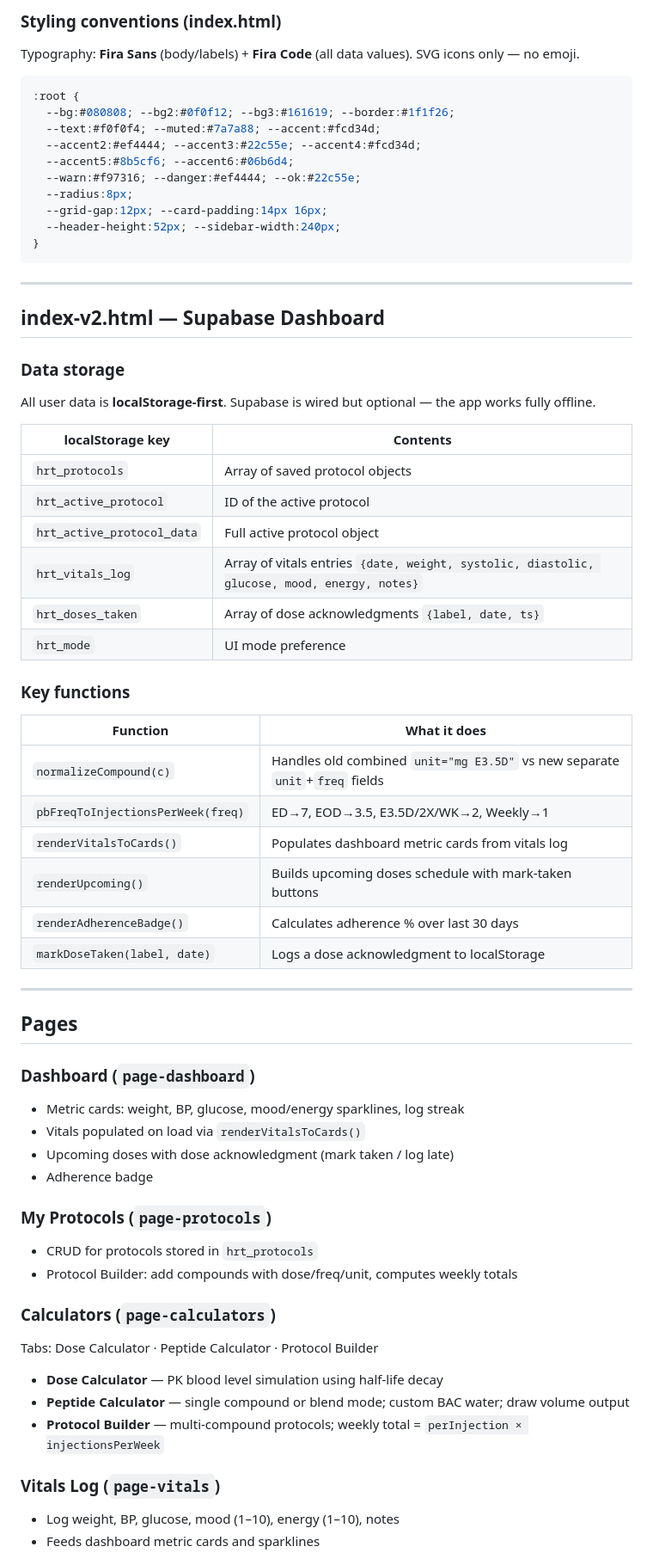
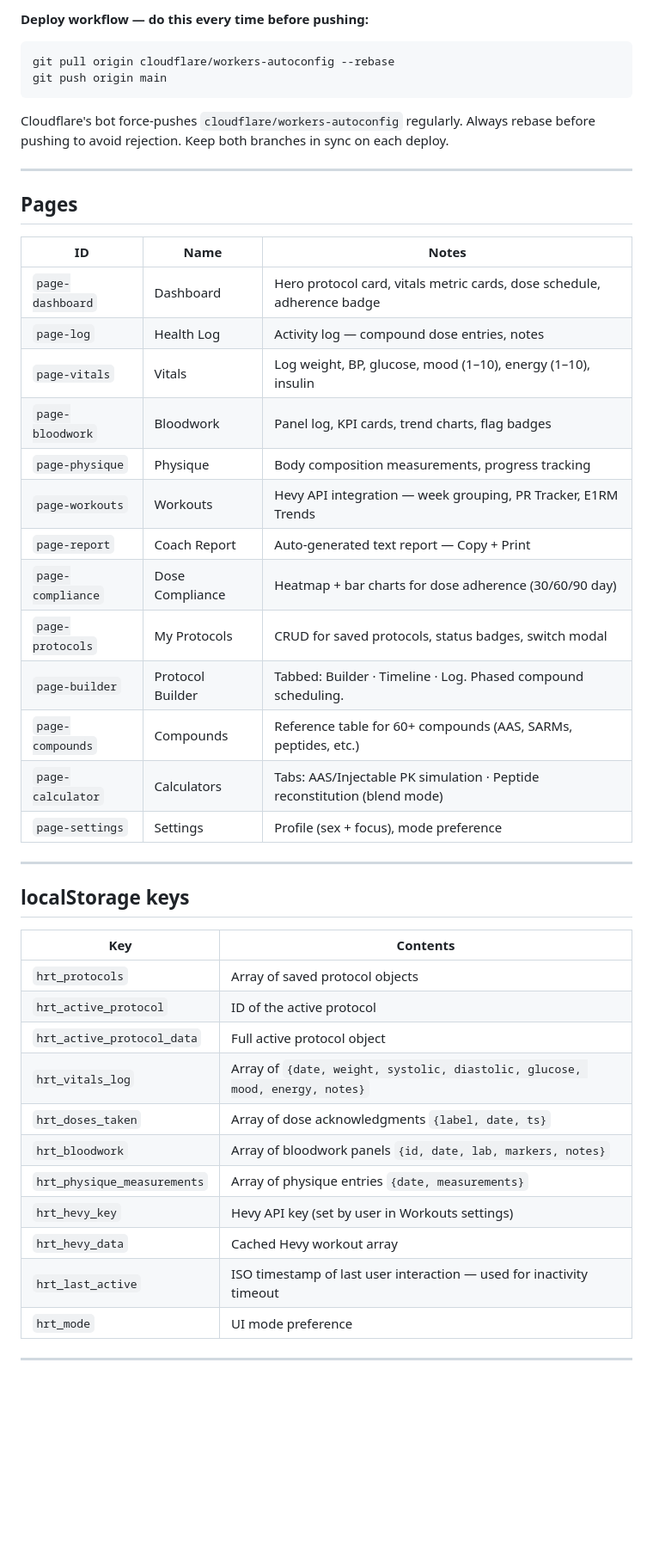
Before and after one commit to cruznet/hrt-dashboard, a Markdown page: CLAUDE.md, the part around one of its changes. Shown at 86% size. Rendered like a GitHub page; blank space fills up the shorter version.

````diff
--- a/CLAUDE.md
+++ b/CLAUDE.md
@@ -70,70 +50,48 @@ Single-file (~5200 lines). No build system, no npm. All HTML/CSS/JS in one file.
-### Styling conventions (index.html)
-
-Typography: **Fira Sans** (body/labels) + **Fira Code** (all data values). SVG icons only — no emoji.
-
-```css
-:root {
-  --bg:#080808; --bg2:#0f0f12; --bg3:#161619; --border:#1f1f26;
-  --text:#f0f0f4; --muted:#7a7a88; --accent:#fcd34d;
-  --accent2:#ef4444; --accent3:#22c55e; --accent4:#fcd34d;
-  --accent5:#8b5cf6; --accent6:#06b6d4;
-  --warn:#f97316; --danger:#ef4444; --ok:#22c55e;
-  --radius:8px;
-  --grid-gap:12px; --card-padding:14px 16px;
-  --header-height:52px; --sidebar-width:240px;
-}
+**Deploy workflow — do this every time before pushing:**
+```bash
+git pull origin cloudflare/workers-autoconfig --rebase
+git push origin main
 ```
 
----
-
-## index-v2.html — Supabase Dashboard
-
-### Data storage
-
-All user data is **localStorage-first**. Supabase is wired but optional — the app works fully offline.
-
-| localStorage key | Contents |
-|---|---|
-| `hrt_protocols` | Array of saved protocol objects |
-| `hrt_active_protocol` | ID of the active protocol |
-| `hrt_active_protocol_data` | Full active protocol object |
-| `hrt_vitals_log` | Array of vitals entries `{date, weight, systolic, diastolic, glucose, mood, energy, notes}` |
-| `hrt_doses_taken` | Array of dose acknowledgments `{label, date, ts}` |
-| `hrt_mode` | UI mode preference |
-
-### Key functions
-
-| Function | What it does |
-|---|---|
-| `normalizeCompound(c)` | Handles old combined `unit="mg E3.5D"` vs new separate `unit`+`freq` fields |
-| `pbFreqToInjectionsPerWeek(freq)` | ED→7, EOD→3.5, E3.5D/2X/WK→2, Weekly→1 |
-| `renderVitalsToCards()` | Populates dashboard metric cards from vitals log |
-| `renderUpcoming()` | Builds upcoming doses schedule with mark-taken buttons |
-| `renderAdherenceBadge()` | Calculates adherence % over last 30 days |
-| `markDoseTaken(label, date)` | Logs a dose acknowledgment to localStorage |
+Cloudflare's bot force-pushes `cloudflare/workers-autoconfig` regularly. Always rebase before pushing to avoid rejection. Keep both branches in sync on each deploy.
 
 ---
 
 ## Pages
 
-### Dashboard (`page-dashboard`)
-- Metric cards: weight, BP, glucose, mood/energy sparklines, log streak
-- Vitals populated on load via `renderVitalsToCards()`
-- Upcoming doses with dose acknowledgment (mark taken / log late)
-- Adherence badge
+| ID | Name | Notes |
+|---|---|---|
+| `page-dashboard` | Dashboard | Hero protocol card, vitals metric cards, dose schedule, adherence badge |
+| `page-log` | Health Log | Activity log — compound dose entries, notes |
+| `page-vitals` | Vitals | Log weight, BP, glucose, mood (1–10), energy (1–10), insulin |
+| `page-bloodwork` | Bloodwork | Panel log, KPI cards, trend charts, flag badges |
+| `page-physique` | Physique | Body composition measurements, progress tracking |
+| `page-workouts` | Workouts | Hevy API integration — week grouping, PR Tracker, E1RM Trends |
+| `page-report` | Coach Report | Auto-generated text report — Copy + Print |
+| `page-compliance` | Dose Compliance | Heatmap + bar charts for dose adherence (30/60/90 day) |
+| `page-protocols` | My Protocols | CRUD for saved protocols, status badges, switch modal |
+| `page-builder` | Protocol Builder | Tabbed: Builder · Timeline · Log. Phased compound scheduling. |
+| `page-compounds` | Compounds | Reference table for 60+ compounds (AAS, SARMs, peptides, etc.) |
+| `page-calculator` | Calculators | Tabs: AAS/Injectable PK simulation · Peptide reconstitution (blend mode) |
+| `page-settings` | Settings | Profile (sex + focus), mode preference |
 
-### My Protocols (`page-protocols`)
-- CRUD for protocols stored in `hrt_protocols`
-- Protocol Builder: add compounds with dose/freq/unit, computes weekly totals
+---
 
-### Calculators (`page-calculators`)
-Tabs: Dose Calculator · Peptide Calculator · Protocol Builder
+## localStorage keys
 
-- **Dose Calculator** — PK blood level simulation using half-life decay
-- **Peptide Calculator** — single compound or blend mode; custom BAC water; draw volume output
-- **Protocol Builder** — multi-compound protocols; weekly total = `perInjection × injectionsPerWeek`
+| Key | Contents |
+|---|---|
+| `hrt_protocols` | Array of saved protocol objects |
+| `hrt_active_protocol` | ID of the active protocol |
+| `hrt_active_protocol_data` | Full active protocol object |
+| `hrt_vitals_log` | Array of `{date, weight, systolic, diastolic, glucose, mood, energy, notes}` |
+| `hrt_doses_taken` | Array of dose acknowledgments `{label, date, ts}` |
+| `hrt_bloodwork` | Array of bloodwork panels `{id, date, lab, markers, notes}` |
+| `hrt_physique_measurements` | Array of physique entries `{date, measurements}` |
+| `hrt_hevy_key` | Hevy API key (set by user in Workouts settings) |
+| `hrt_hevy_data` | Cached Hevy workout array |
+| `hrt_last_active` | ISO timestamp of last user interaction — used for inactivity timeout |
+| `hrt_mode` | UI mode preference |
 
-### Vitals Log (`page-vitals`)
-- Log weight, BP, glucose, mood (1–10), energy (1–10), notes
-- Feeds dashboard metric cards and sparklines
+---
 
````
Also changed, not shown: other parts of CLAUDE.md (+148 -105 lines), HEALTHKIT-TAB.md (+109 -76 lines).
